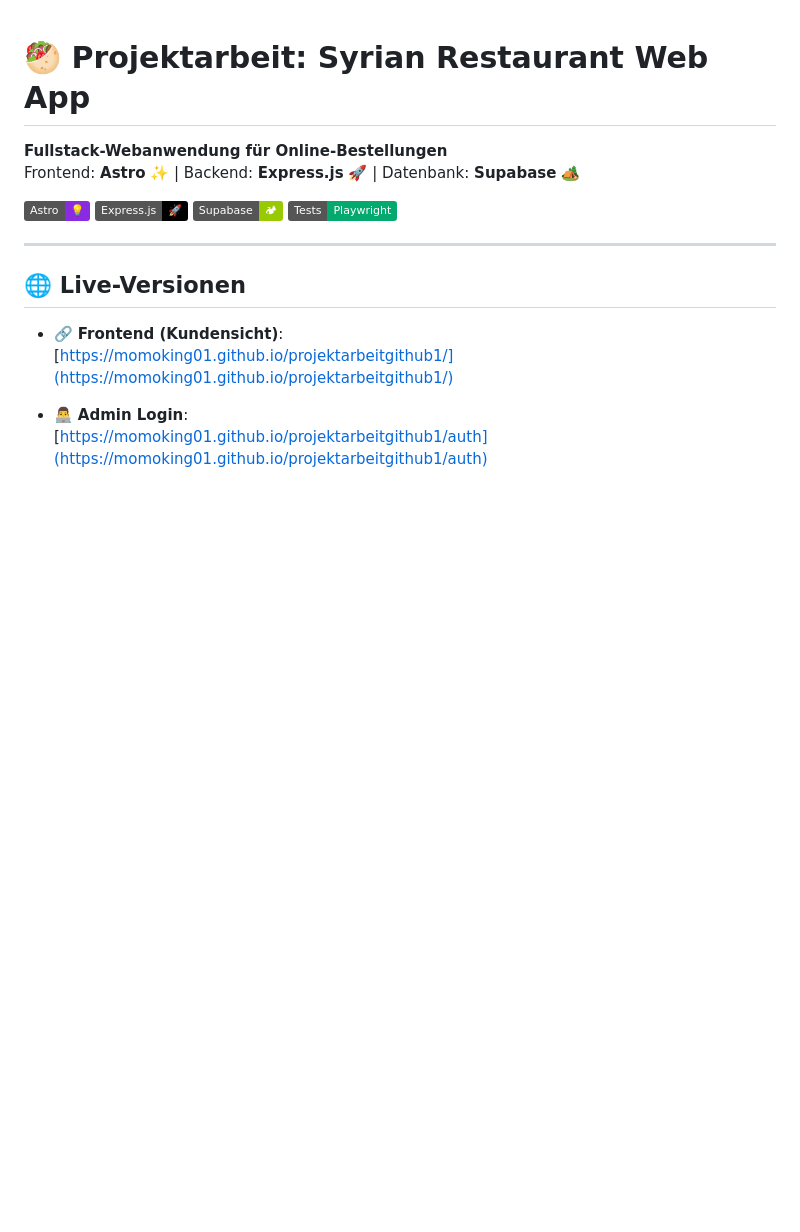
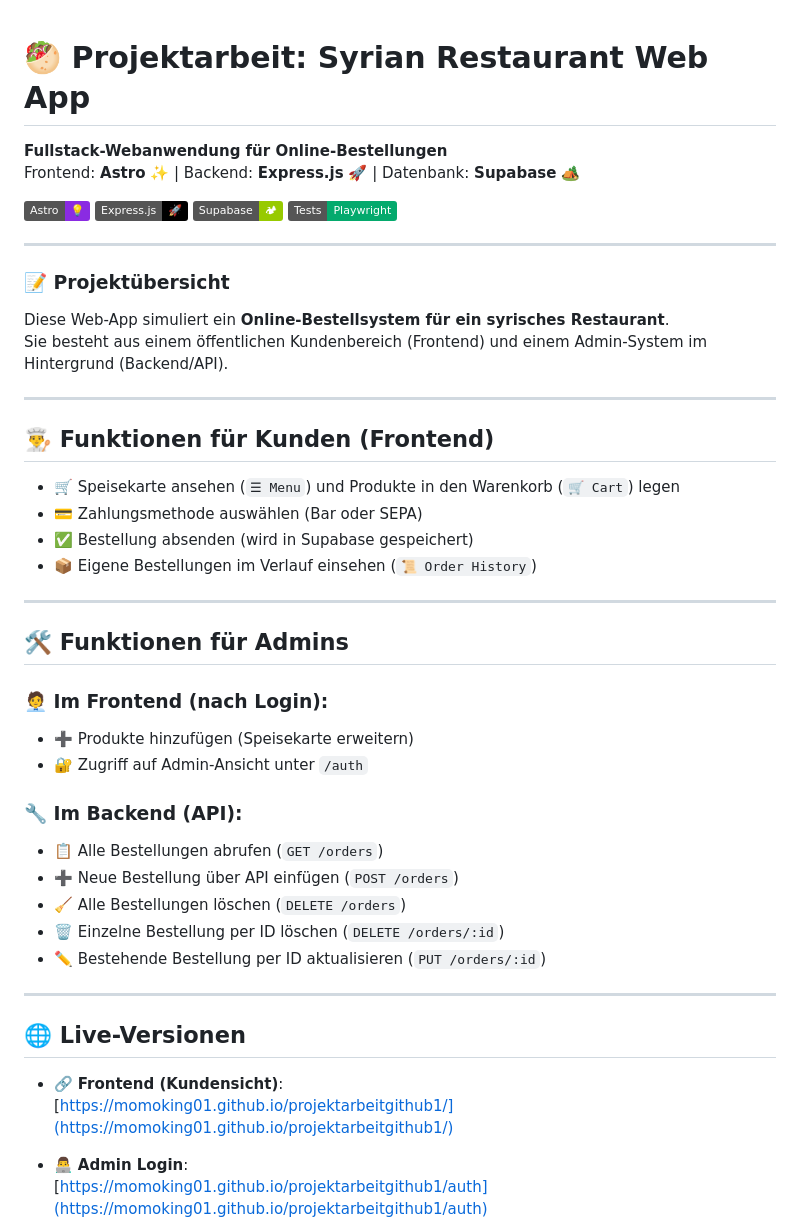
Before and after one commit to momoking01/projektarbeitgithub1, a Markdown page: README.md, the part around the change. Rendered like a GitHub page; badges without logos; blank space fills up the shorter version.

```diff
--- a/README.md
+++ b/README.md
@@ -9,6 +9,39 @@ Frontend: **Astro** ✨ | Backend: **Express.js** 🚀 | Datenbank: **Supabase**
 ![Playwright Tests](https://img.shields.io/badge/Tests-Playwright-04AA6D?logo=playwright)
 
 ---
+### 📝 Projektübersicht
+
+Diese Web-App simuliert ein **Online-Bestellsystem für ein syrisches Restaurant**.
+Sie besteht aus einem öffentlichen Kundenbereich (Frontend) und einem Admin-System im Hintergrund (Backend/API).
+
+---
+
+## 👨‍🍳 Funktionen für Kunden (Frontend)
+
+- 🛒 Speisekarte ansehen (`☰ Menu`) und Produkte in den Warenkorb (`🛒 Cart`) legen
+- 💳 Zahlungsmethode auswählen (Bar oder SEPA)
+- ✅ Bestellung absenden (wird in Supabase gespeichert)
+- 📦 Eigene Bestellungen im Verlauf einsehen (`📜 Order History`)
+
+---
+
+## 🛠️ Funktionen für Admins
+
+### 🧑‍💼 Im **Frontend** (nach Login):
+
+- ➕ Produkte hinzufügen (Speisekarte erweitern)
+- 🔐 Zugriff auf Admin-Ansicht unter `/auth`
+
+### 🔧 Im **Backend (API)**:
+
+- 📋 Alle Bestellungen abrufen (`GET /orders`)
+- ➕ Neue Bestellung über API einfügen (`POST /orders`)
+- 🧹 Alle Bestellungen löschen (`DELETE /orders`)
+- 🗑️ Einzelne Bestellung per ID löschen (`DELETE /orders/:id`)
+- ✏️ Bestehende Bestellung per ID aktualisieren (`PUT /orders/:id`)
+
+---
+
 
 ## 🌐 Live-Versionen
 
```
